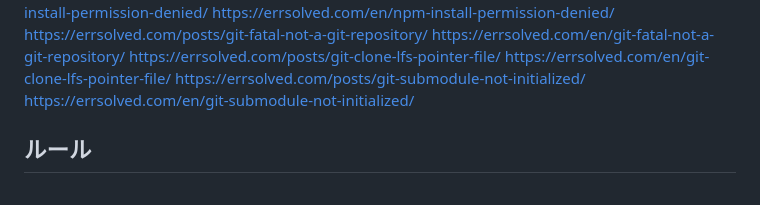
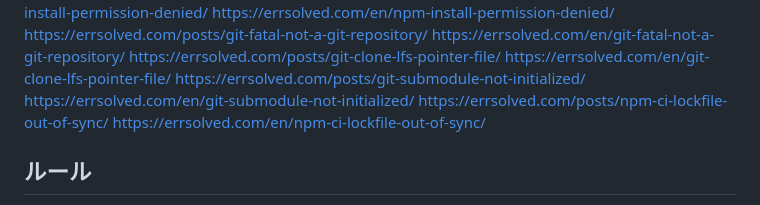
Before and after one commit to uuii13524-afk/shaky-shell, a Markdown page: index_progress.md, the part around the change. GitHub-like rendering.

Commit message:
add: npm-ci-lockfile-out-of-sync (JA+EN)
Documents the npm ci EUSAGE failure when package.json is hand-edited
without regenerating package-lock.json, reproduced and verified in a
minimal repro project. Adds both language variants and registers the
URLs in index_progress.md for GSC submission.

```diff
--- a/index_progress.md
+++ b/index_progress.md
@@ -96,6 +96,8 @@ https://errsolved.com/posts/git-clone-lfs-pointer-file/
 https://errsolved.com/en/git-clone-lfs-pointer-file/
 https://errsolved.com/posts/git-submodule-not-initialized/
 https://errsolved.com/en/git-submodule-not-initialized/
+https://errsolved.com/posts/npm-ci-lockfile-out-of-sync/
+https://errsolved.com/en/npm-ci-lockfile-out-of-sync/
 
 ## ルール
 - 申請できる限り毎日申請する
```
Also changed, not shown: 2 other files.
